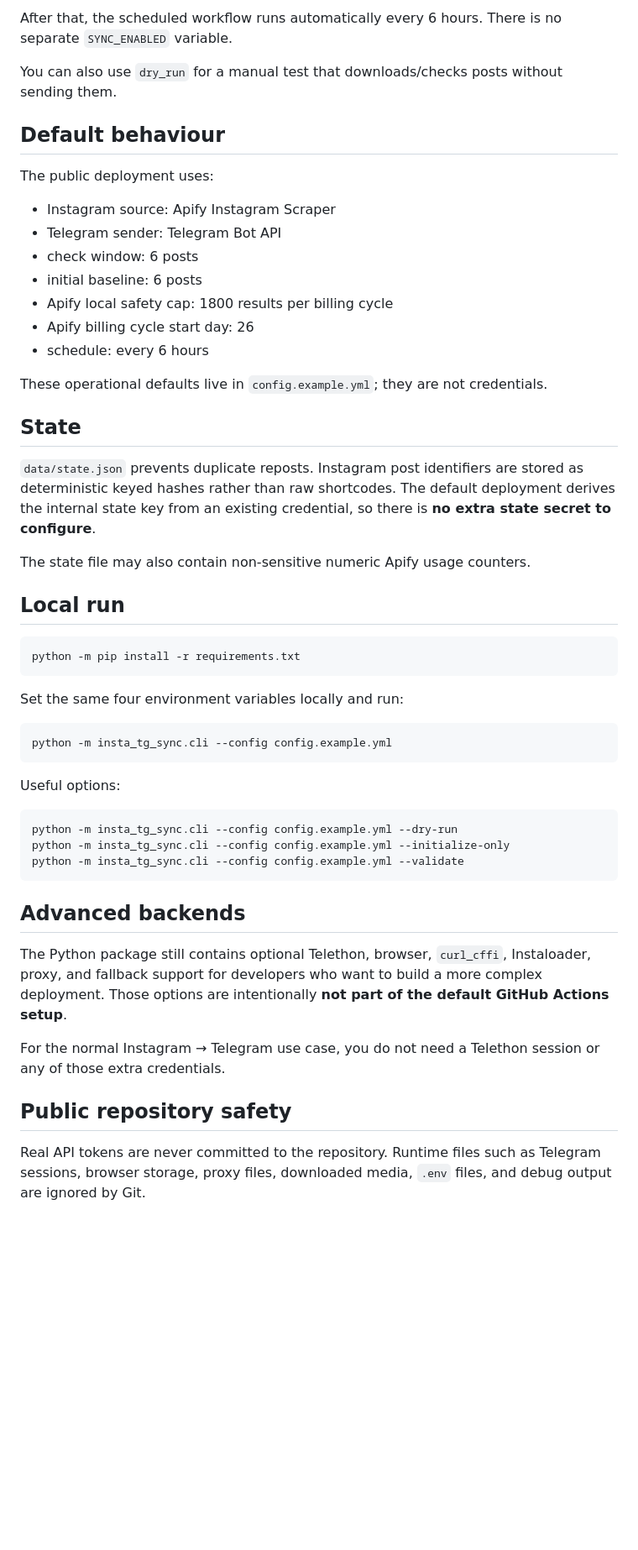
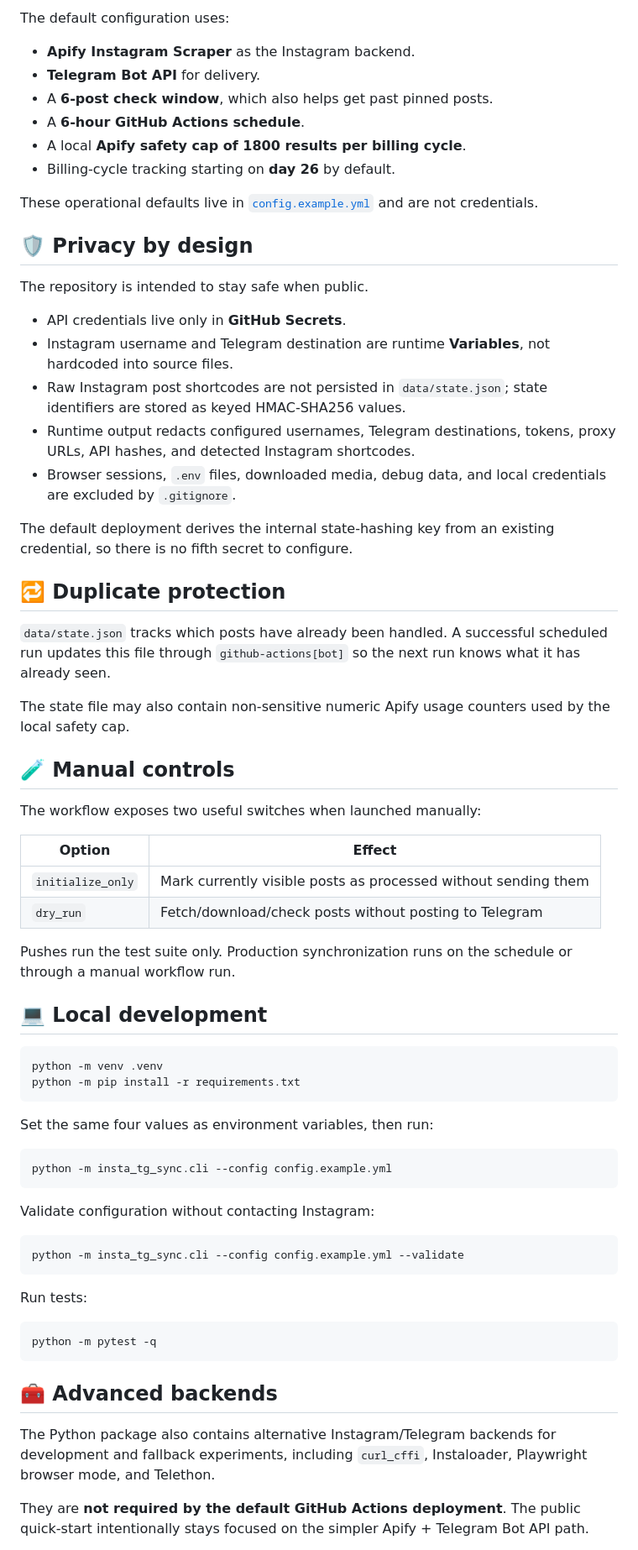
Before and after one commit to Bl0ck154/instagram-to-telegram, a Markdown page: README.md, the part around one of its changes. Shown at 84% size. Drawn GitHub-style; blank space fills up the shorter version.

Commit message:
Polish public README presentation

````diff
--- a/README.md
+++ b/README.md
@@ -55,55 +87,72 @@ This records the currently visible Instagram posts without sending them to Teleg
 
-After that, the scheduled workflow runs automatically every 6 hours. There is no separate `SYNC_ENABLED` variable.
+The default configuration uses:
 
-You can also use `dry_run` for a manual test that downloads/checks posts without sending them.
+- **Apify Instagram Scraper** as the Instagram backend.
+- **Telegram Bot API** for delivery.
+- A **6-post check window**, which also helps get past pinned posts.
+- A **6-hour GitHub Actions schedule**.
+- A local **Apify safety cap of 1800 results per billing cycle**.
+- Billing-cycle tracking starting on **day 26** by default.
 
-## Default behaviour
+These operational defaults live in [`config.example.yml`](config.example.yml) and are not credentials.
 
-The public deployment uses:
+## 🛡️ Privacy by design
 
-- Instagram source: Apify Instagram Scraper
-- Telegram sender: Telegram Bot API
-- check window: 6 posts
-- initial baseline: 6 posts
-- Apify local safety cap: 1800 results per billing cycle
-- Apify billing cycle start day: 26
-- schedule: every 6 hours
+The repository is intended to stay safe when public.
 
-These operational defaults live in `config.example.yml`; they are not credentials.
+- API credentials live only in **GitHub Secrets**.
+- Instagram username and Telegram destination are runtime **Variables**, not hardcoded into source files.
+- Raw Instagram post shortcodes are not persisted in `data/state.json`; state identifiers are stored as keyed HMAC-SHA256 values.
+- Runtime output redacts configured usernames, Telegram destinations, tokens, proxy URLs, API hashes, and detected Instagram shortcodes.
+- Browser sessions, `.env` files, downloaded media, debug data, and local credentials are excluded by `.gitignore`.
 
-## State
+The default deployment derives the internal state-hashing key from an existing credential, so there is no fifth secret to configure.
 
-`data/state.json` prevents duplicate reposts. Instagram post identifiers are stored as deterministic keyed hashes rather than raw shortcodes. The default deployment derives the internal state key from an existing credential, so there is **no extra state secret to configure**.
+## 🔁 Duplicate protection
 
-The state file may also contain non-sensitive numeric Apify usage counters.
+`data/state.json` tracks which posts have already been handled. A successful scheduled run updates this file through `github-actions[bot]` so the next run knows what it has already seen.
 
-## Local run
+The state file may also contain non-sensitive numeric Apify usage counters used by the local safety cap.
+
+## 🧪 Manual controls
+
+The workflow exposes two useful switches when launched manually:
+
+| Option | Effect |
+| --- | --- |
+| `initialize_only` | Mark currently visible posts as processed without sending them |
+| `dry_run` | Fetch/download/check posts without posting to Telegram |
+
+Pushes run the test suite only. Production synchronization runs on the schedule or through a manual workflow run.
+
+## 💻 Local development
 
 ```bash
+python -m venv .venv
 python -m pip install -r requirements.txt
 ```
 
-Set the same four environment variables locally and run:
+Set the same four values as environment variables, then run:
 
 ```bash
 python -m insta_tg_sync.cli --config config.example.yml
 ```
 
-Useful options:
+Validate configuration without contacting Instagram:
 
 ```bash
-python -m insta_tg_sync.cli --config config.example.yml --dry-run
-python -m insta_tg_sync.cli --config config.example.yml --initialize-only
 python -m insta_tg_sync.cli --config config.example.yml --validate
 ```
 
-## Advanced backends
+Run tests:
 
-The Python package still contains optional Telethon, browser, `curl_cffi`, Instaloader, proxy, and fallback support for developers who want to build a more complex deployment. Those options are intentionally **not part of the default GitHub Actions setup**.
+```bash
+python -m pytest -q
+```
 
-For the normal Instagram → Telegram use case, you do not need a Telethon session or any of those extra credentials.
+## 🧰 Advanced backends
 
-## Public repository safety
+The Python package also contains alternative Instagram/Telegram backends for development and fallback experiments, including `curl_cffi`, Instaloader, Playwright browser mode, and Telethon.
 
-Real API tokens are never committed to the repository. Runtime files such as Telegram sessions, browser storage, proxy files, downloaded media, `.env` files, and debug output are ignored by Git.
+They are **not required by the default GitHub Actions deployment**. The public quick-start intentionally stays focused on the simpler Apify + Telegram Bot API path.
 
````
Also changed, not shown: other parts of README.md (+117 -31 lines).
